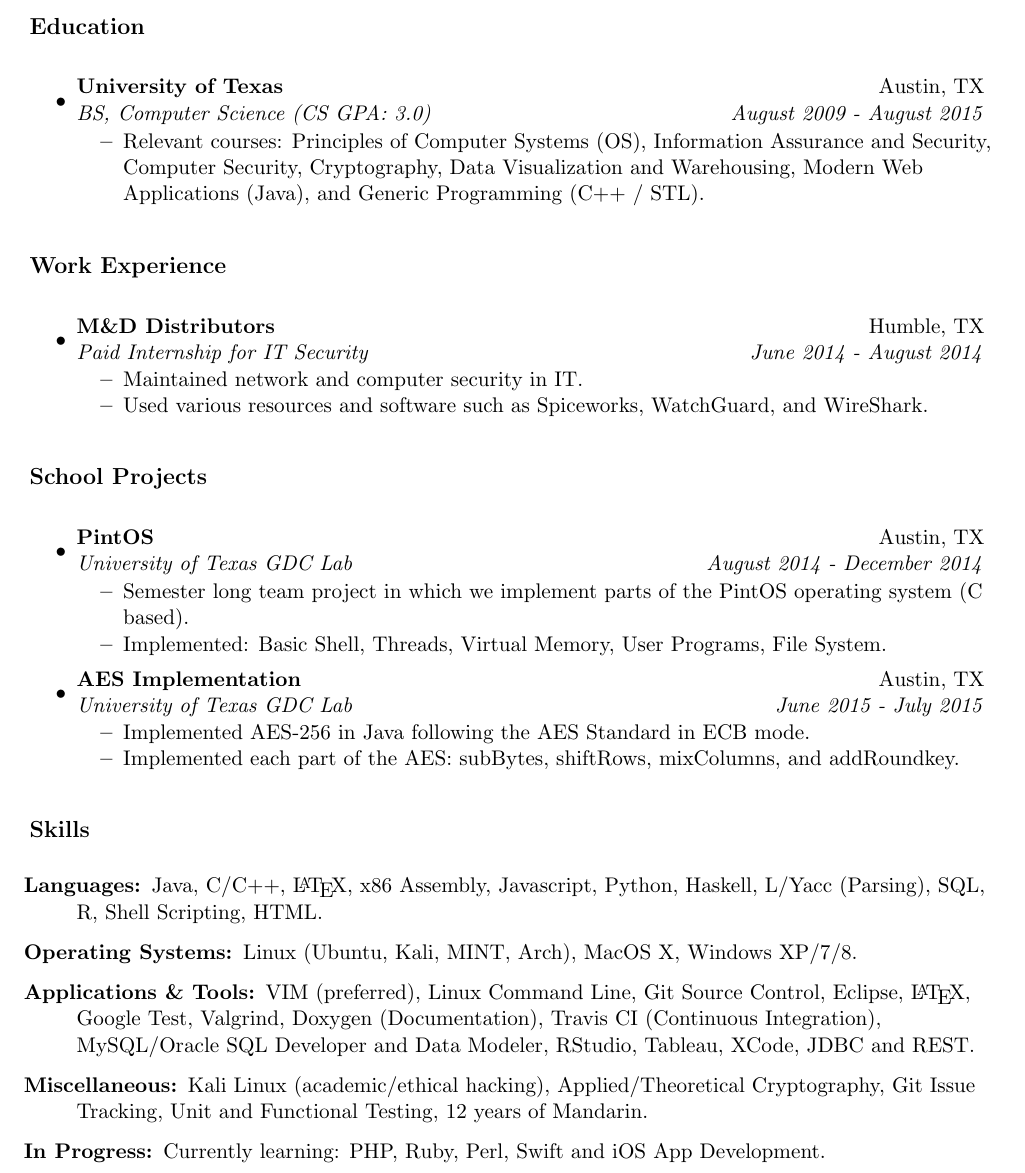
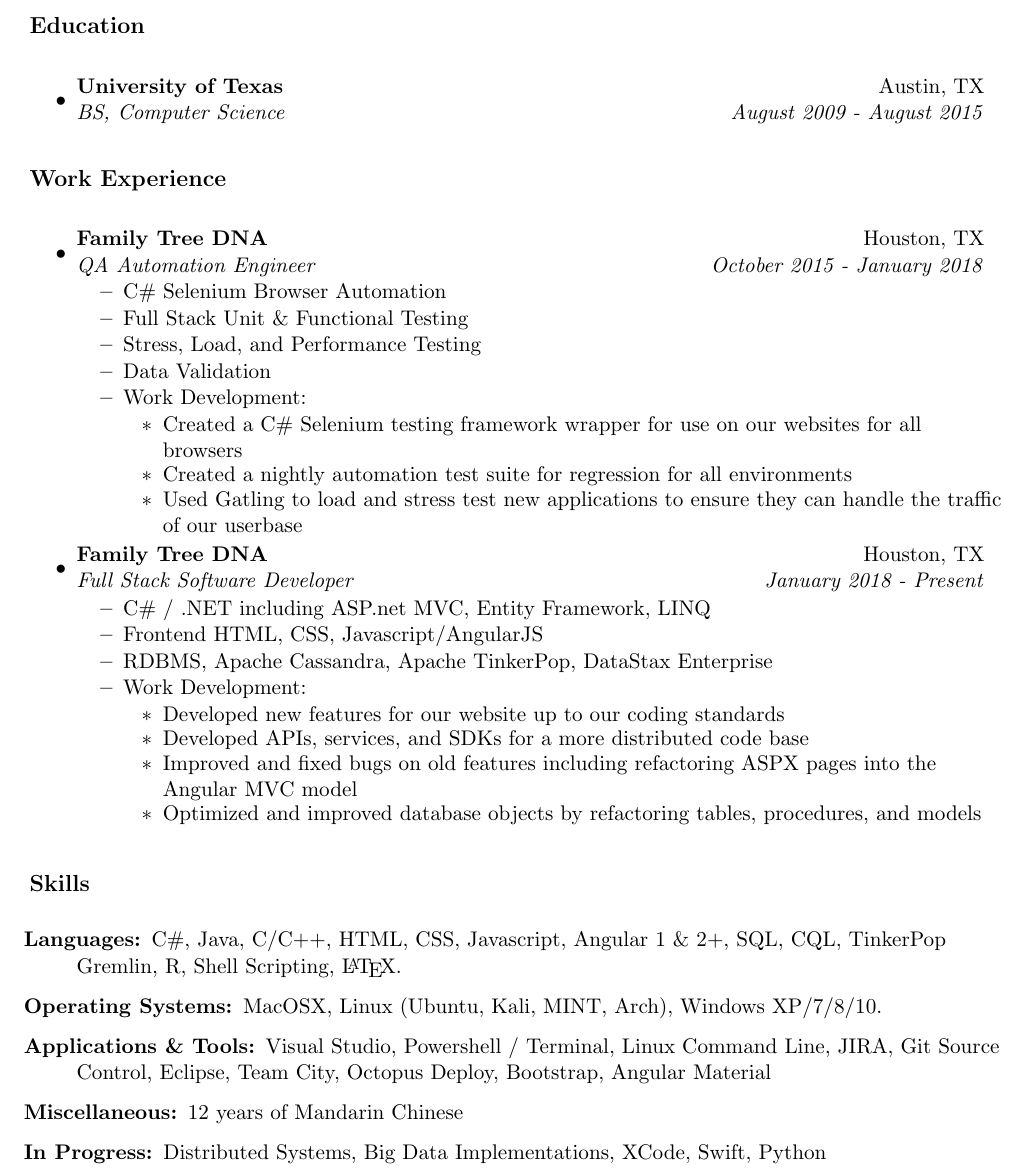
Before and after one commit to davidpeterko/Resume, a LaTeX CV (resume.tex): part of the page, cut so that both start at the same text. Compiled offline with pdfLaTeX.

Commit message:
updated resume and compiled and pushing new resume

```diff
--- a/resume.tex
+++ b/resume.tex
@@ -62,52 +62,55 @@
 \resheading{Education}
 \begin{itemize}
 \item
-	\ressubheading{University of Texas}{Austin, TX}{BS, Computer Science (CS GPA: 3.0)}{August 2009 - August 2015}
-	\begin{itemize}
-			\resitem{Relevant courses: Principles of Computer Systems (OS), Information Assurance and Security, Computer Security, Cryptography, Data Visualization and Warehousing, Modern Web Applications (Java), and Generic Programming (C++ / STL).}
-	\end{itemize}
+	\ressubheading{University of Texas}{Austin, TX}{BS, Computer Science}{August 2009 - August 2015}
 \end{itemize}
 
 \resheading{Work Experience}
 \begin{itemize}
 \item
-	\ressubheading{M\&D Distributors}{Humble, TX}{Paid Internship for IT Security}{June 2014 - August 2014}
+	\ressubheading{Family Tree DNA}{Houston, TX}{QA Automation Engineer}{October 2015 - January 2018}
 	\begin{itemize}
-			\resitem{Maintained network and computer security in IT.}
-			\resitem{Used various resources and software such as Spiceworks, WatchGuard, and WireShark.}
+			\resitem{C\# Selenium Browser Automation}
+			\resitem{Full Stack Unit \& Functional Testing}
+			\resitem{Stress, Load, and Performance Testing}
+			\resitem{Data Validation}
+			\resitem{Work Development:}
+			\begin{itemize}
+				\resitem{Created a C\# Selenium testing framework wrapper for use on our websites for all browsers}
+				\resitem{Created a nightly automation test suite for regression for all environments}
+				\resitem{Used Gatling to load and stress test new applications to ensure they can handle the traffic of our userbase}
+			\end{itemize}
 	\end{itemize}
-
 \end{itemize}
-
-\resheading{School Projects}
 \begin{itemize}
-\item
-	\ressubheading{PintOS}{Austin, TX}{University of Texas GDC Lab}{August 2014 - December 2014}
+	\item
+	\ressubheading{Family Tree DNA}{Houston, TX}{Full Stack Software Developer}{January 2018 - Present}
 	\begin{itemize}
-			\resitem{Semester long team project in which we implement parts of the PintOS operating system (C based).}
-			\resitem{Implemented: Basic Shell, Threads, Virtual Memory, User Programs, File System.}
-	\end{itemize}
-
-\item
-	\ressubheading{AES Implementation}{Austin, TX}{University of Texas GDC Lab}{June 2015 - July 2015}
-	\begin{itemize}
-			\resitem{Implemented AES-256 in Java following the AES Standard in ECB mode.}
-			\resitem{Implemented each part of the AES: subBytes, shiftRows, mixColumns, and addRoundkey.}
+			\resitem{C\# / .NET including ASP.net MVC, Entity Framework, LINQ}
+			\resitem{Frontend HTML, CSS, Javascript/AngularJS}
+			\resitem{RDBMS, Apache Cassandra, Apache TinkerPop, DataStax Enterprise}
+			\resitem{Work Development:}
+			\begin{itemize}
+				\resitem{Developed new features for our website up to our coding standards}
+				\resitem{Developed APIs, services, and SDKs for a more distributed code base}
+				\resitem{Improved and fixed bugs on old features including refactoring ASPX pages into the Angular MVC model}
+				\resitem{Optimized and improved database objects by refactoring tables, procedures, and models}
+			\end{itemize}
 	\end{itemize}
 \end{itemize}
 
 \resheading{Skills}
 \begin{description}
 \item[Languages:]
-Java, C/C++, \LaTeX, x86 Assembly, Javascript, Python, Haskell, L/Yacc (Parsing), SQL, R, Shell Scripting, HTML.
+C\#, Java, C/C++, HTML, CSS, Javascript, Angular 1 \& 2+, SQL, CQL, TinkerPop Gremlin, R, Shell Scripting, \LaTeX.
 \item[Operating Systems:]
-Linux (Ubuntu, Kali, MINT, Arch), MacOS X, Windows XP/7/8.
+MacOSX, Linux (Ubuntu, Kali, MINT, Arch),  Windows XP/7/8/10.
 \item[Applications \& Tools:]
-VIM (preferred), Linux Command Line, Git Source Control, Eclipse, \LaTeX, Google Test, Valgrind, Doxygen (Documentation), Travis CI (Continuous Integration), MySQL/Oracle SQL Developer and Data Modeler, RStudio, Tableau, XCode, JDBC and REST.
+Visual Studio, Powershell / Terminal, Linux Command Line, JIRA, Git Source Control, Eclipse, Team City, Octopus Deploy, Bootstrap, Angular Material
 \item[Miscellaneous:]
-	Kali Linux (academic/ethical hacking), Applied/Theoretical Cryptography, Git Issue Tracking, Unit and Functional Testing, 12 years of Mandarin.
+12 years of Mandarin Chinese
 \item[In Progress:]
-Currently learning: PHP, Ruby, Perl, Swift and iOS App Development.
+Distributed Systems, Big Data Implementations, XCode, Swift, Python
 \end{description}
 
 \end{document}
```
Also changed, not shown: resume.pdf, 1 other file.
